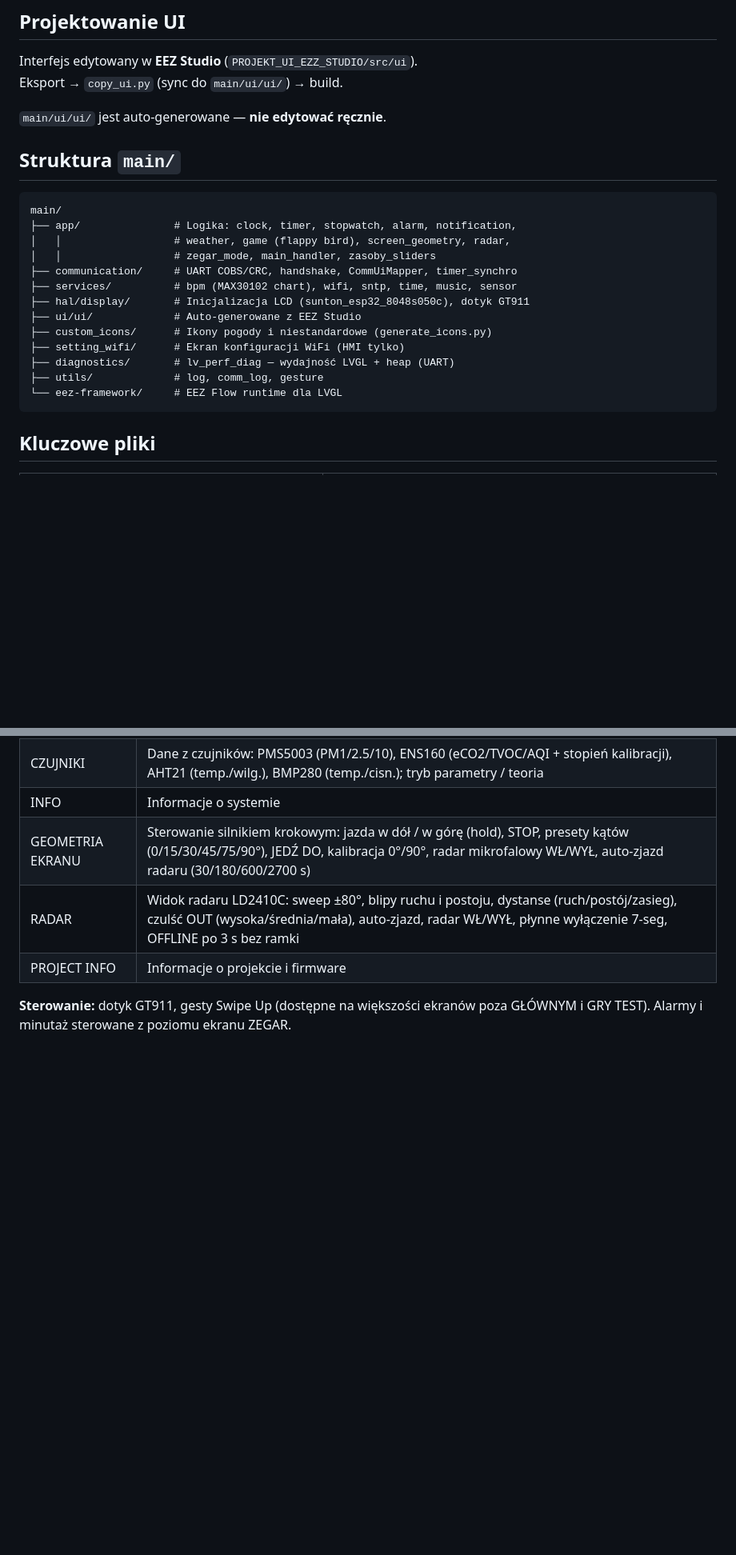
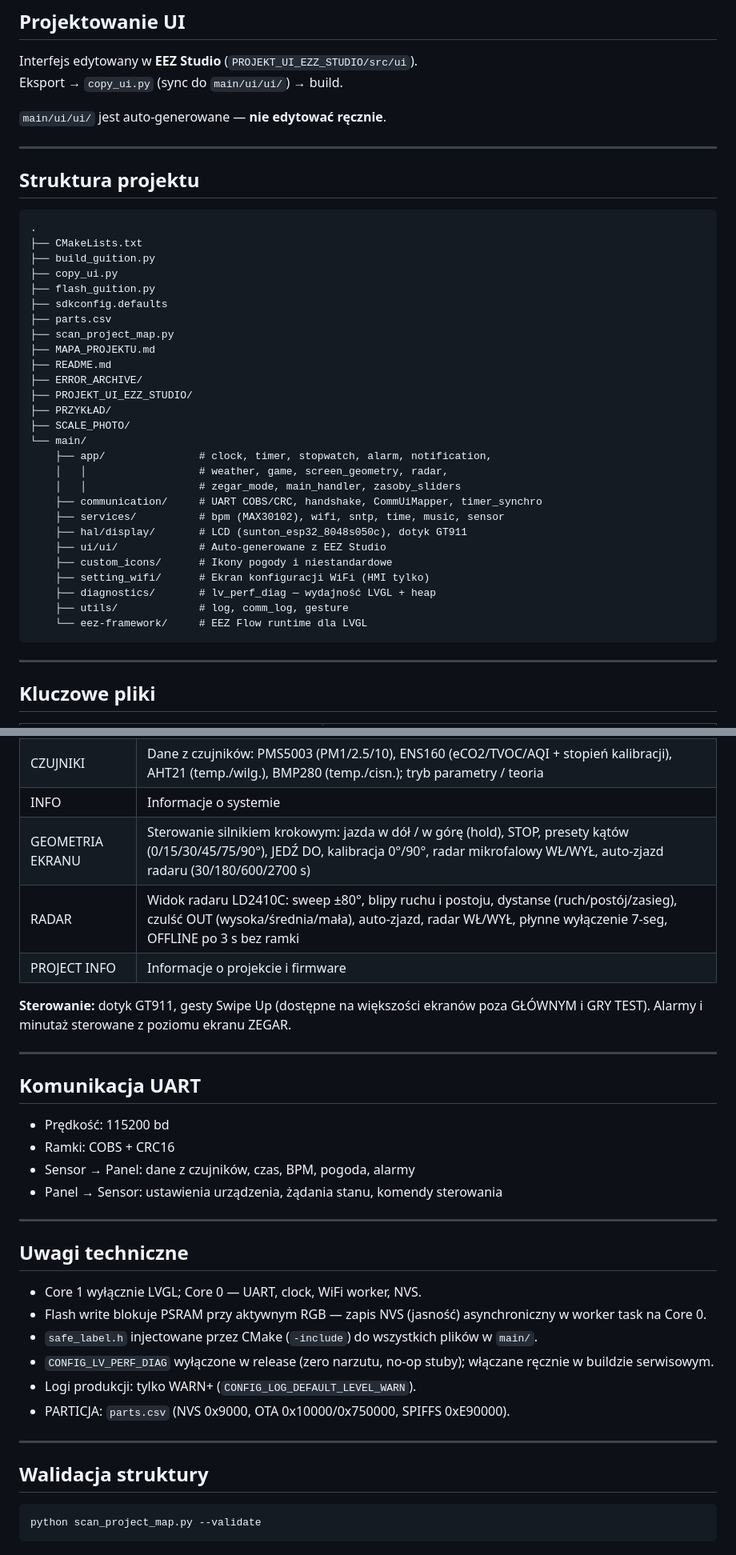
Before and after one commit to Fese673/ESP32-S3-JC8048W550c-LVGL-EKRAN, a Markdown page: README.md, 2 parts joined by grey strips. Shown at 80% size. GitHub-like rendering; blank space fills up the shorter version.

Commit message:
aktualizacja readme

````diff
--- a/README.md
+++ b/README.md
@@ -54,23 +85,41 @@ Eksport → `copy_ui.py` (sync do `main/ui/ui/`) → build.
 
 `main/ui/ui/` jest auto-generowane — **nie edytować ręcznie**.
 
-## Struktura `main/`
+---
+
+## Struktura projektu
 
 ```
-main/
-├── app/               # Logika: clock, timer, stopwatch, alarm, notification,
-│   │                  # weather, game (flappy bird), screen_geometry, radar,
-│   │                  # zegar_mode, main_handler, zasoby_sliders
-├── communication/     # UART COBS/CRC, handshake, CommUiMapper, timer_synchro
-├── services/          # bpm (MAX30102 chart), wifi, sntp, time, music, sensor
-├── hal/display/       # Inicjalizacja LCD (sunton_esp32_8048s050c), dotyk GT911
-├── ui/ui/             # Auto-generowane z EEZ Studio
-├── custom_icons/      # Ikony pogody i niestandardowe (generate_icons.py)
-├── setting_wifi/      # Ekran konfiguracji WiFi (HMI tylko)
-├── diagnostics/       # lv_perf_diag — wydajność LVGL + heap (UART)
-├── utils/             # log, comm_log, gesture
-└── eez-framework/     # EEZ Flow runtime dla LVGL
+.
+├── CMakeLists.txt
+├── build_guition.py
+├── copy_ui.py
+├── flash_guition.py
+├── sdkconfig.defaults
+├── parts.csv
+├── scan_project_map.py
+├── MAPA_PROJEKTU.md
+├── README.md
+├── ERROR_ARCHIVE/
+├── PROJEKT_UI_EZZ_STUDIO/
+├── PRZYKŁAD/
+├── SCALE_PHOTO/
+└── main/
+    ├── app/               # clock, timer, stopwatch, alarm, notification,
+    │   │                  # weather, game, screen_geometry, radar,
+    │   │                  # zegar_mode, main_handler, zasoby_sliders
+    ├── communication/     # UART COBS/CRC, handshake, CommUiMapper, timer_synchro
+    ├── services/          # bpm (MAX30102), wifi, sntp, time, music, sensor
+    ├── hal/display/       # LCD (sunton_esp32_8048s050c), dotyk GT911
+    ├── ui/ui/             # Auto-generowane z EEZ Studio
+    ├── custom_icons/      # Ikony pogody i niestandardowe
+    ├── setting_wifi/      # Ekran konfiguracji WiFi (HMI tylko)
+    ├── diagnostics/       # lv_perf_diag — wydajność LVGL + heap
+    ├── utils/             # log, comm_log, gesture
+    └── eez-framework/     # EEZ Flow runtime dla LVGL
 ```
+
+---
 
 ## Kluczowe pliki
 
@@ -116,3 +157,31 @@ main/
 | PROJECT INFO | Informacje o projekcie i firmware |
 
 **Sterowanie:** dotyk GT911, gesty Swipe Up (dostępne na większości ekranów poza GŁÓWNYM i GRY TEST). Alarmy i minutaż sterowane z poziomu ekranu ZEGAR.
+
+---
+
+## Komunikacja UART
+
+- Prędkość: 115200 bd
+- Ramki: COBS + CRC16
+- Sensor → Panel: dane z czujników, czas, BPM, pogoda, alarmy
+- Panel → Sensor: ustawienia urządzenia, żądania stanu, komendy sterowania
+
+---
+
+## Uwagi techniczne
+
+- Core 1 wyłącznie LVGL; Core 0 — UART, clock, WiFi worker, NVS.
+- Flash write blokuje PSRAM przy aktywnym RGB — zapis NVS (jasność) asynchroniczny w worker task na Core 0.
+- `safe_label.h` injectowane przez CMake (`-include`) do wszystkich plików w `main/`.
+- `CONFIG_LV_PERF_DIAG` wyłączone w release (zero narzutu, no-op stuby); włączane ręcznie w buildzie serwisowym.
+- Logi produkcji: tylko WARN+ (`CONFIG_LOG_DEFAULT_LEVEL_WARN`).
+- PARTICJA: `parts.csv` (NVS 0x9000, OTA 0x10000/0x750000, SPIFFS 0xE90000).
+
+---
+
+## Walidacja struktury
+
+```bash
+python scan_project_map.py --validate
+```
````
Also changed, not shown: other parts of README.md (+35 -12 lines).
